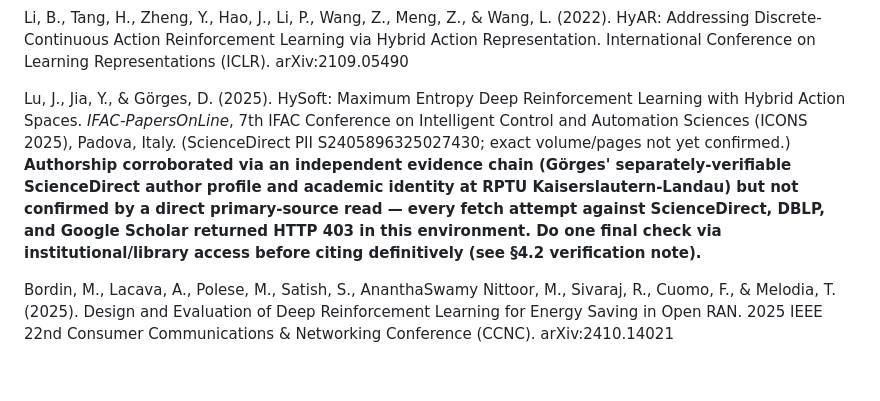
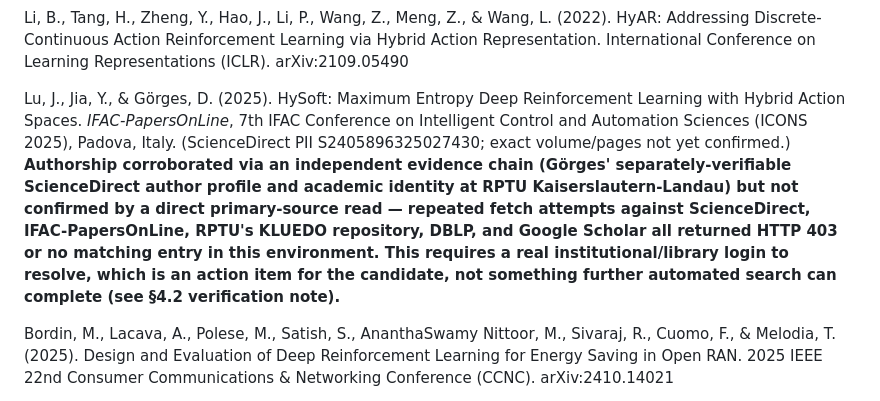
Before and after one commit to Deugs/Gabriel, a Markdown page: manuscript/MPhil_Thesis_Concept_Note_v4.md, the part around one of its changes. Rendered like a GitHub page; blank space fills up the shorter version.

```diff
--- a/manuscript/MPhil_Thesis_Concept_Note_v4.md
+++ b/manuscript/MPhil_Thesis_Concept_Note_v4.md
@@ -602,7 +602,7 @@ Shengren, H., Salazar Duque, E. M., Vergara, P. P., & Palensky, P. (2022). Perfo
 
 Li, B., Tang, H., Zheng, Y., Hao, J., Li, P., Wang, Z., Meng, Z., & Wang, L. (2022). HyAR: Addressing Discrete-Continuous Action Reinforcement Learning via Hybrid Action Representation. International Conference on Learning Representations (ICLR). arXiv:2109.05490
 
-Lu, J., Jia, Y., & Görges, D. (2025). HySoft: Maximum Entropy Deep Reinforcement Learning with Hybrid Action Spaces. *IFAC-PapersOnLine*, 7th IFAC Conference on Intelligent Control and Automation Sciences (ICONS 2025), Padova, Italy. (ScienceDirect PII S2405896325027430; exact volume/pages not yet confirmed.) **Authorship corroborated via an independent evidence chain (Görges' separately-verifiable ScienceDirect author profile and academic identity at RPTU Kaiserslautern-Landau) but not confirmed by a direct primary-source read — every fetch attempt against ScienceDirect, DBLP, and Google Scholar returned HTTP 403 in this environment. Do one final check via institutional/library access before citing definitively (see §4.2 verification note).**
+Lu, J., Jia, Y., & Görges, D. (2025). HySoft: Maximum Entropy Deep Reinforcement Learning with Hybrid Action Spaces. *IFAC-PapersOnLine*, 7th IFAC Conference on Intelligent Control and Automation Sciences (ICONS 2025), Padova, Italy. (ScienceDirect PII S2405896325027430; exact volume/pages not yet confirmed.) **Authorship corroborated via an independent evidence chain (Görges' separately-verifiable ScienceDirect author profile and academic identity at RPTU Kaiserslautern-Landau) but not confirmed by a direct primary-source read — repeated fetch attempts against ScienceDirect, IFAC-PapersOnLine, RPTU's KLUEDO repository, DBLP, and Google Scholar all returned HTTP 403 or no matching entry in this environment. This requires a real institutional/library login to resolve, which is an action item for the candidate, not something further automated search can complete (see §4.2 verification note).**
 
 Bordin, M., Lacava, A., Polese, M., Satish, S., AnanthaSwamy Nittoor, M., Sivaraj, R., Cuomo, F., & Melodia, T. (2025). Design and Evaluation of Deep Reinforcement Learning for Energy Saving in Open RAN. 2025 IEEE 22nd Consumer Communications & Networking Conference (CCNC). arXiv:2410.14021
 
```
Also changed, not shown: other parts of manuscript/MPhil_Thesis_Concept_Note_v4.md (+1 -1 lines), docs/supervisor_feedback_log.md (+4 -2 lines).
